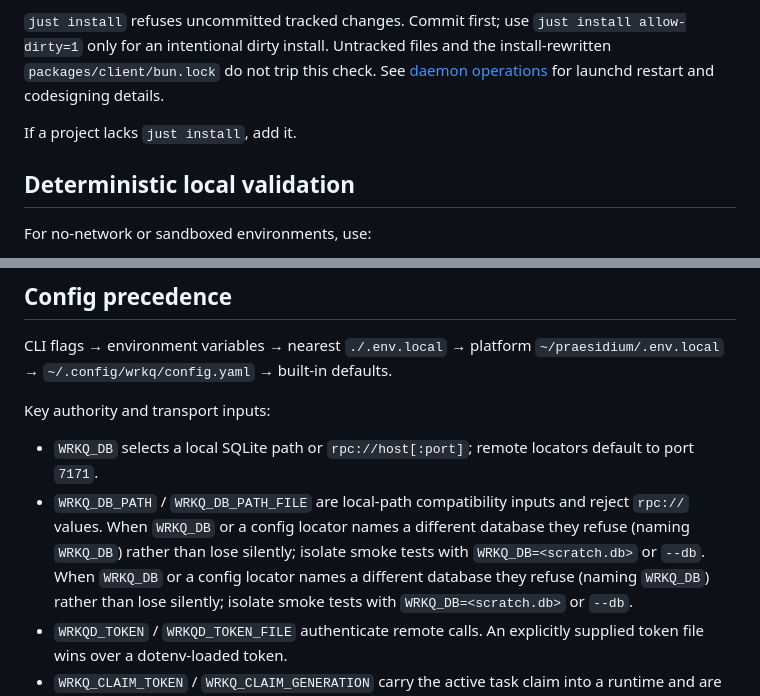
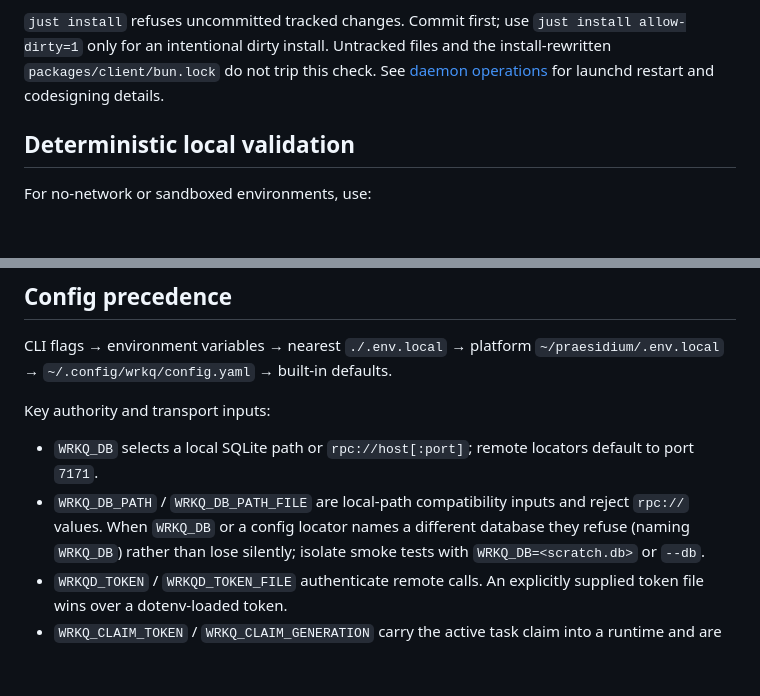
Before and after one commit to lherron/wrkq, a Markdown page: AGENTS.md, 2 parts joined by grey strips. Drawn GitHub-style; blank space fills up the shorter version.

Commit message:
docs(agents): restore AGENTS.md to its 137-line budget (T-10405)
Remove a verbatim-duplicated WRKQ_DB_PATH refusal sentence and the
generic "if a project lacks just install, add it" platform line.
Migration/serving-writer safety guidance is unchanged. 139 -> 135 lines.

Co-Authored-By: Claude Opus 5.5 (1M context) <noreply@anthropic.com>
Claude-Session: https://claude.ai/code/session_01YU366mQ79b3ffG6fq65mhS

```diff
--- a/AGENTS.md
+++ b/AGENTS.md
@@ -51,8 +51,6 @@ files and the install-rewritten `packages/client/bun.lock` do not trip this chec
 See [daemon operations](docs/wrkq-operations.md) for launchd restart and
 codesigning details.
 
-If a project lacks `just install`, add it.
-
 ## Deterministic local validation
 
 For no-network or sandboxed environments, use:
@@ -90,8 +88,6 @@ Key authority and transport inputs:
   default to port `7171`.
 - `WRKQ_DB_PATH` / `WRKQ_DB_PATH_FILE` are local-path compatibility inputs and
   reject `rpc://` values. When `WRKQ_DB` or a config locator names a different
-  database they refuse (naming `WRKQ_DB`) rather than lose silently; isolate
-  smoke tests with `WRKQ_DB=<scratch.db>` or `--db`. When `WRKQ_DB` or a config locator names a different
   database they refuse (naming `WRKQ_DB`) rather than lose silently; isolate
   smoke tests with `WRKQ_DB=<scratch.db>` or `--db`.
 - `WRKQD_TOKEN` / `WRKQD_TOKEN_FILE` authenticate remote calls. An explicitly
```
